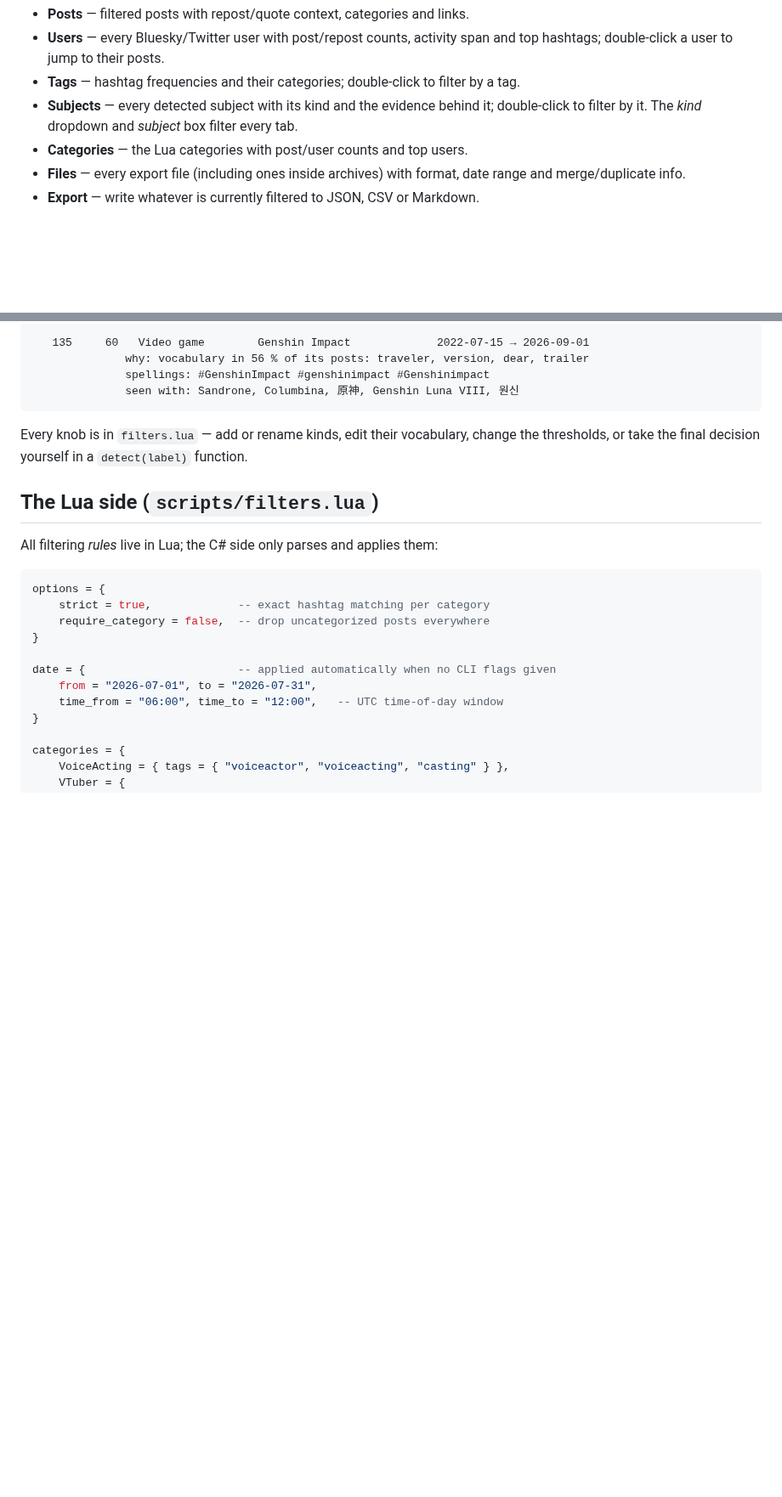
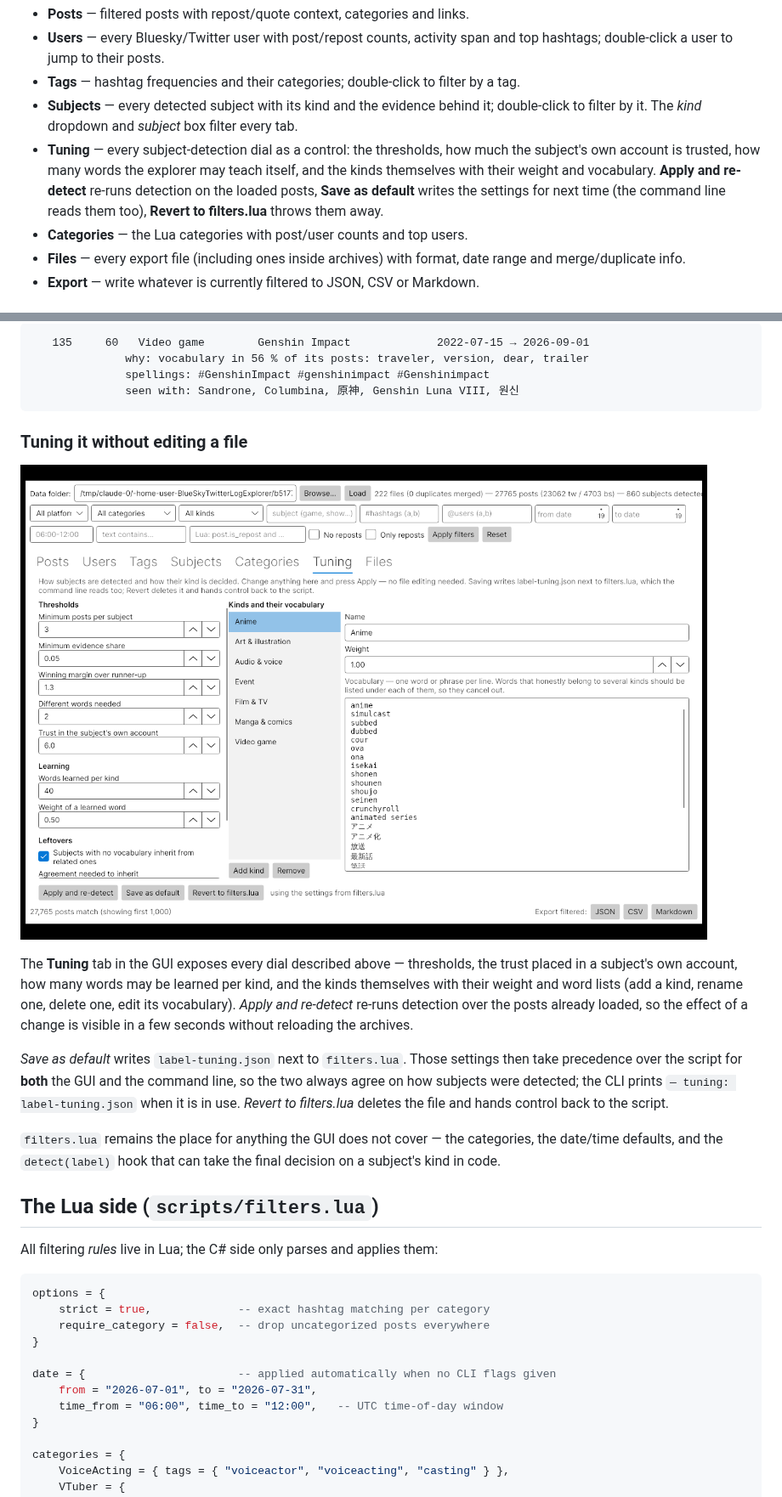
Before and after one commit to DerpyMario/BlueSkyTwitterLogExplorer, a Markdown page: README.md, 2 parts joined by grey strips. Shown at 85% size. Drawn GitHub-style; pictures changed too: docs/screenshot-tuning.png (added); blank space fills up the shorter version.

````diff
--- a/README.md
+++ b/README.md
@@ -48,6 +48,11 @@ predicates to every tab:
 * **Tags** — hashtag frequencies and their categories; double-click to filter by a tag.
 * **Subjects** — every detected subject with its kind and the evidence behind it;
   double-click to filter by it. The *kind* dropdown and *subject* box filter every tab.
+* **Tuning** — every subject-detection dial as a control: the thresholds, how much the
+  subject's own account is trusted, how many words the explorer may teach itself, and the
+  kinds themselves with their weight and vocabulary. **Apply and re-detect** re-runs
+  detection on the loaded posts, **Save as default** writes the settings for next time
+  (the command line reads them too), **Revert to filters.lua** throws them away.
 * **Categories** — the Lua categories with post/user counts and top users.
 * **Files** — every export file (including ones inside archives) with format, date range
   and merge/duplicate info.
@@ -151,8 +156,24 @@ appears in next month's export is picked up without anyone editing a list.
               seen with: Sandrone, Columbina, 原神, Genshin Luna VIII, 원신
 ```
 
-Every knob is in `filters.lua` — add or rename kinds, edit their vocabulary, change the
-thresholds, or take the final decision yourself in a `detect(label)` function.
+### Tuning it without editing a file
+
+![tuning](docs/screenshot-tuning.png)
+
+The **Tuning** tab in the GUI exposes every dial described above — thresholds, the trust
+placed in a subject's own account, how many words may be learned per kind, and the kinds
+themselves with their weight and word lists (add a kind, rename one, delete one, edit its
+vocabulary). *Apply and re-detect* re-runs detection over the posts already loaded, so the
+effect of a change is visible in a few seconds without reloading the archives.
+
+*Save as default* writes `label-tuning.json` next to `filters.lua`. Those settings then take
+precedence over the script for **both** the GUI and the command line, so the two always agree
+on how subjects were detected; the CLI prints `— tuning: label-tuning.json` when it is in use.
+*Revert to filters.lua* deletes the file and hands control back to the script.
+
+`filters.lua` remains the place for anything the GUI does not cover — the categories, the
+date/time defaults, and the `detect(label)` hook that can take the final decision on a
+subject's kind in code.
 
 ## The Lua side (`scripts/filters.lua`)
 
````
Also changed, not shown: 6 other files.
